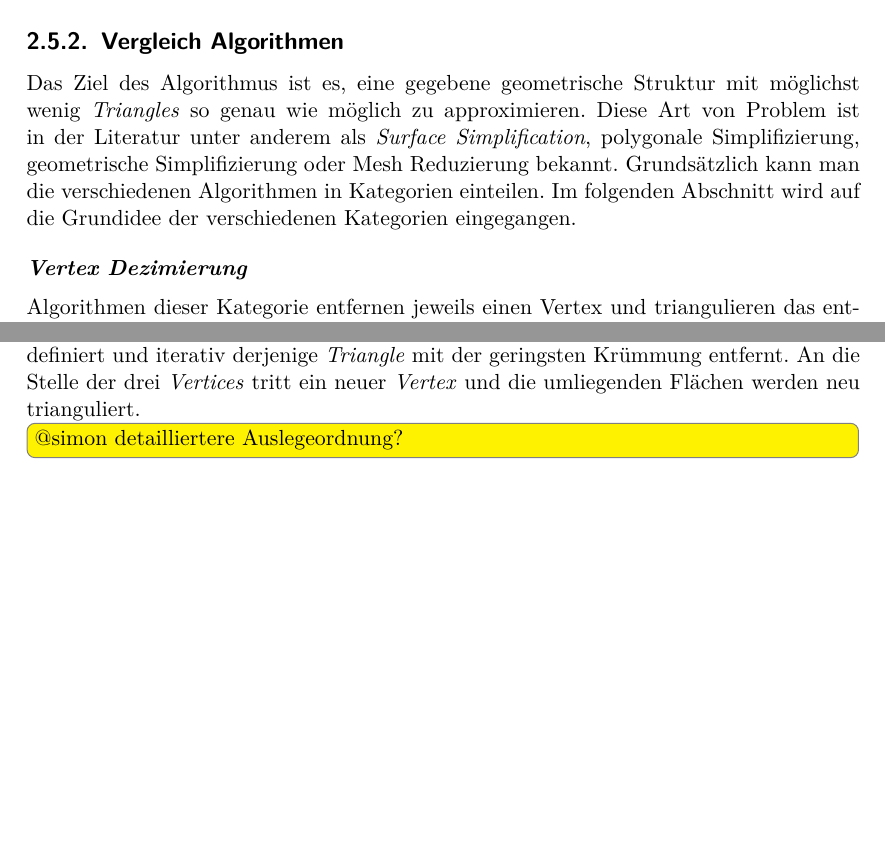
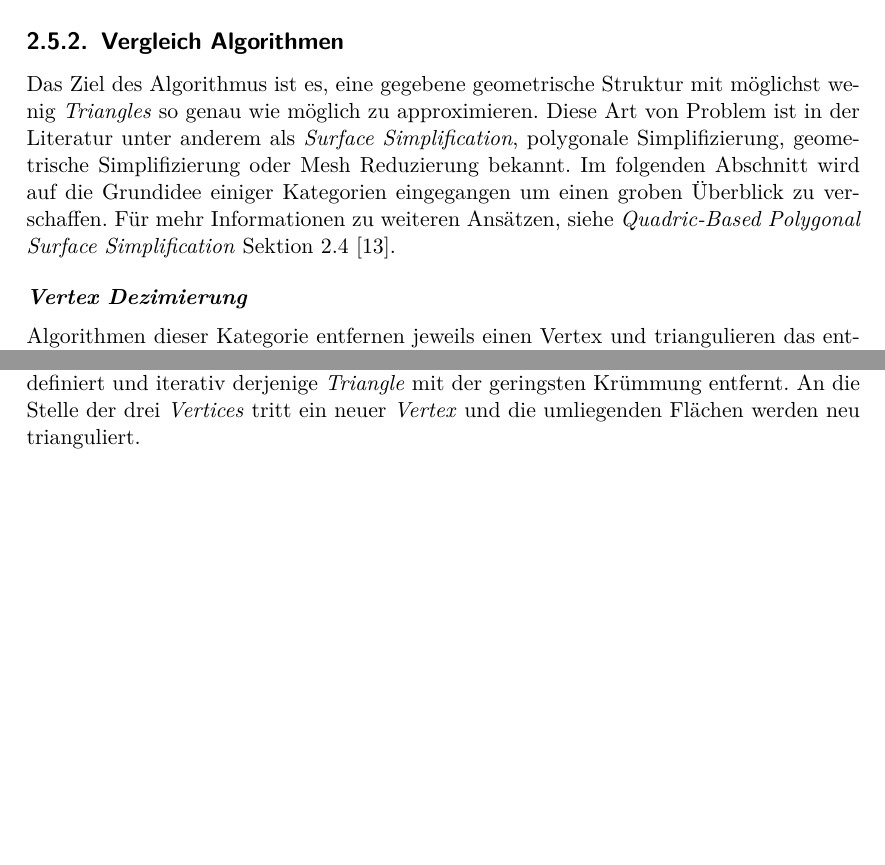
Before and after one commit to kreativwebdesign/lode, a LaTeX document (documentation/report/doc.tex, which reads documentation/report/parts/theoretische_grundlagen.tex): two parts of pages 26 and 27 of 72, joined at a grey line, cut so that both start at the same text, the shorter picture padded with empty space. Compiled offline with pdfLaTeX; a missing bibliography style is replaced by a similar one.

Commit message:
Include further lecture for algorithm classes

```diff
--- a/documentation/report/parts/theoretische_grundlagen.tex
+++ b/documentation/report/parts/theoretische_grundlagen.tex
@@ -387,8 +387,8 @@ Der Hauptnachteil liegt darin, dass hierfür signifikante Anpassungen am \e{Scen
 
 Das Ziel des Algorithmus ist es, eine gegebene geometrische Struktur mit möglichst wenig \e{Triangles} so genau wie möglich zu approximieren.
 Diese Art von Problem ist in der Literatur unter anderem als \e{Surface Simplification}, polygonale Simplifizierung, geometrische Simplifizierung oder Mesh Reduzierung bekannt.
-Grundsätzlich kann man die verschiedenen Algorithmen in Kategorien einteilen.
-Im folgenden Abschnitt wird auf die Grundidee der verschiedenen Kategorien eingegangen.
+Im folgenden Abschnitt wird auf die Grundidee einiger Kategorien eingegangen um einen groben Überblick zu verschaffen.
+Für mehr Informationen zu weiteren Ansätzen, siehe \e{Quadric-Based Polygonal Surface Simplification} Sektion 2.4 \cite{quadridBasedSurfaceSimplification}.
 
 \paragraph{Vertex Dezimierung}
 Algorithmen dieser Kategorie entfernen jeweils einen Vertex und triangulieren das entstehende Loch neu.
@@ -408,5 +408,3 @@ Die verschiedenen Algorithmen unterscheiden sich primär in der Selektion der \e
 
 \paragraph{Triangle Collapse}
 Bei dieser Variante werden jeweils ganze Flächen entfernt und die umliegenden \e{Triangles} zusammengelegt. Eine Möglichkeit ist der von Hamann definierte Algorithmus zur Vereinfachung von triangulierten Flächen \cite{triangleCollapseAlgorithm}. Dabei wird die Krümmung eines \e{Triangles} definiert und iterativ derjenige \e{Triangle} mit der geringsten Krümmung entfernt. An die Stelle der drei \e{Vertices} tritt ein neuer \e{Vertex} und die umliegenden Flächen werden neu trianguliert.
-
-\todo[inline]{@simon detailliertere Auslegeordnung?}
```
